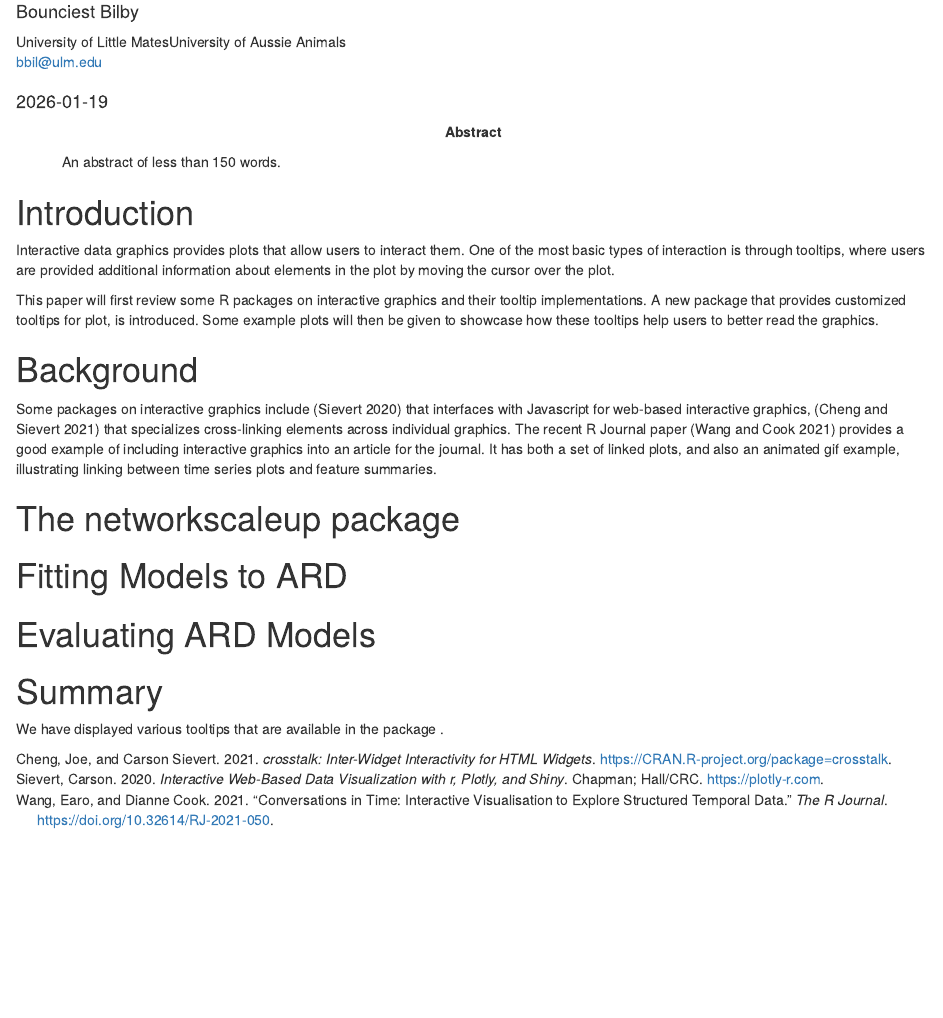
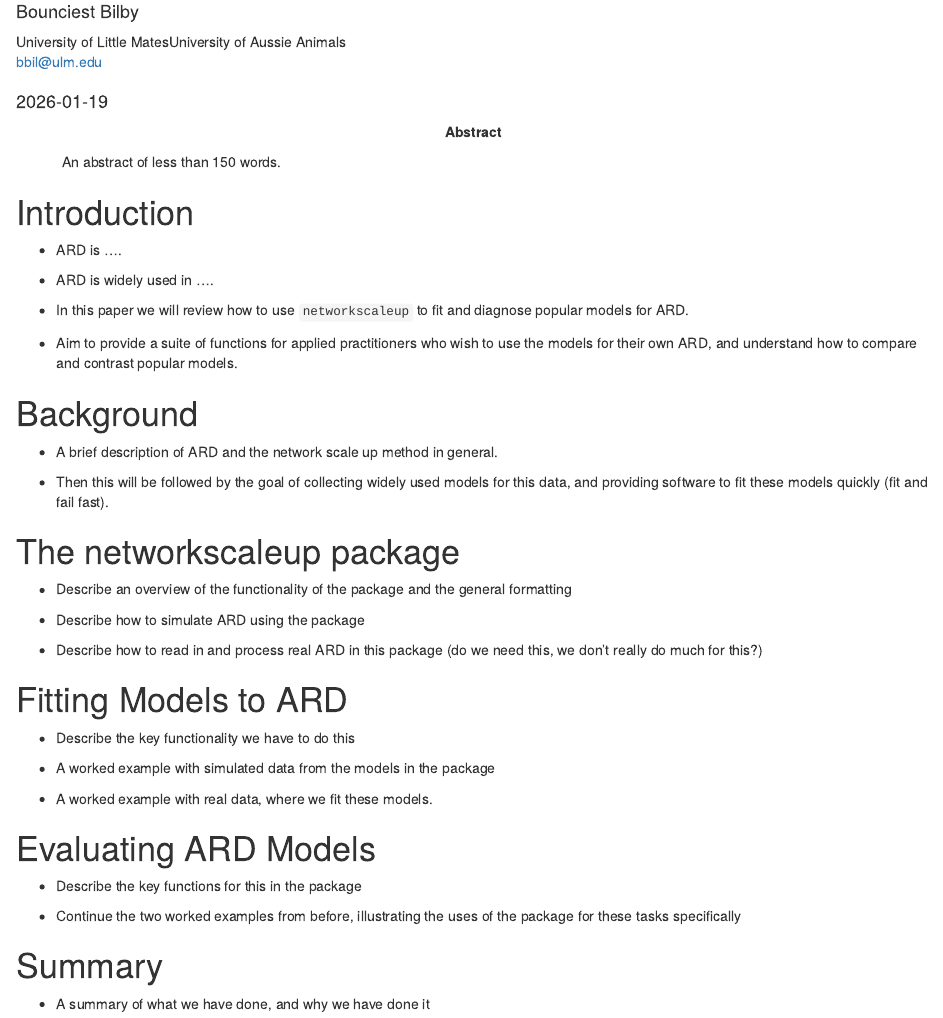
Before and after one commit to ilaga/networkscaleup, an R Markdown document (paper/test.Rmd): the page in a window 1100 px wide, from 200 px down. Rendered offline with R 4.5, knitr and Pandoc, with nearby package versions; drawn as R Markdown's standard HTML page in place of the format the file asks for.

Commit message:
add the paper tex file

```diff
--- a/paper/test.Rmd
+++ b/paper/test.Rmd
@@ -39,25 +39,54 @@ knitr::opts_chunk$set(echo = FALSE, warning = FALSE, message = FALSE)
 
 # Introduction
 
-Interactive data graphics provides plots that allow users to interact them. One of the most basic types of interaction is through tooltips, where users are provided additional information about elements in the plot by moving the cursor over the plot.
+- ARD is ....
+- ARD is widely used in ....
 
-This paper will first review some R packages on interactive graphics and their tooltip implementations. A new package \CRANpkg{ToOoOlTiPs} that provides customized tooltips for plot, is introduced. Some example plots will then be given to showcase how these tooltips help users to better read the graphics.
+- In this paper we will review how to use `networkscaleup` to fit and diagnose
+popular models for ARD.
+
+- Aim to provide a suite of functions for applied practitioners who
+wish to use the models for their own ARD, and understand how
+to compare and contrast popular models.
 
 # Background
 
-Some packages on interactive graphics include \CRANpkg{plotly} [@plotly] that interfaces with Javascript for web-based interactive graphics, \CRANpkg{crosstalk} [@crosstalk] that specializes cross-linking elements across individual graphics.  The recent R Journal paper \CRANpkg{tsibbletalk} [@RJ-2021-050] provides a good example of including interactive graphics into an article for the journal. It has both a set of linked plots, and also an animated gif example, illustrating linking between time series plots and feature summaries.
+- A brief description of ARD and the network scale up method in general.
+
+- Then this will be followed by the goal of collecting widely used models
+for this data, and providing software to fit these models quickly
+(fit and fail fast).
 
 
 # The networkscaleup package
 
+- Describe an overview of the functionality of the package and the general
+formatting
+
+- Describe how to simulate ARD using the package
+
+- Describe how to read in and process real ARD in this
+package (do we need this, we don't really do much for this?)
+
 
 # Fitting Models to ARD
+
+- Describe the key functionality we have to do this
+
+- A worked example with simulated data from the models in the package
+
+- A worked example with real data, where we fit these models.
 
 
 # Evaluating ARD Models
 
 
+- Describe the key functions for this in the package
+
+- Continue the two worked examples from before, illustrating the uses of the
+package for these tasks specifically
+
 
 # Summary
 
-We have displayed various tooltips that are available in the package \pkg{ToOoOlTiPs}.
+- A summary of what we have done, and why we have done it
```
Also changed, not shown: paper/test.tex.
